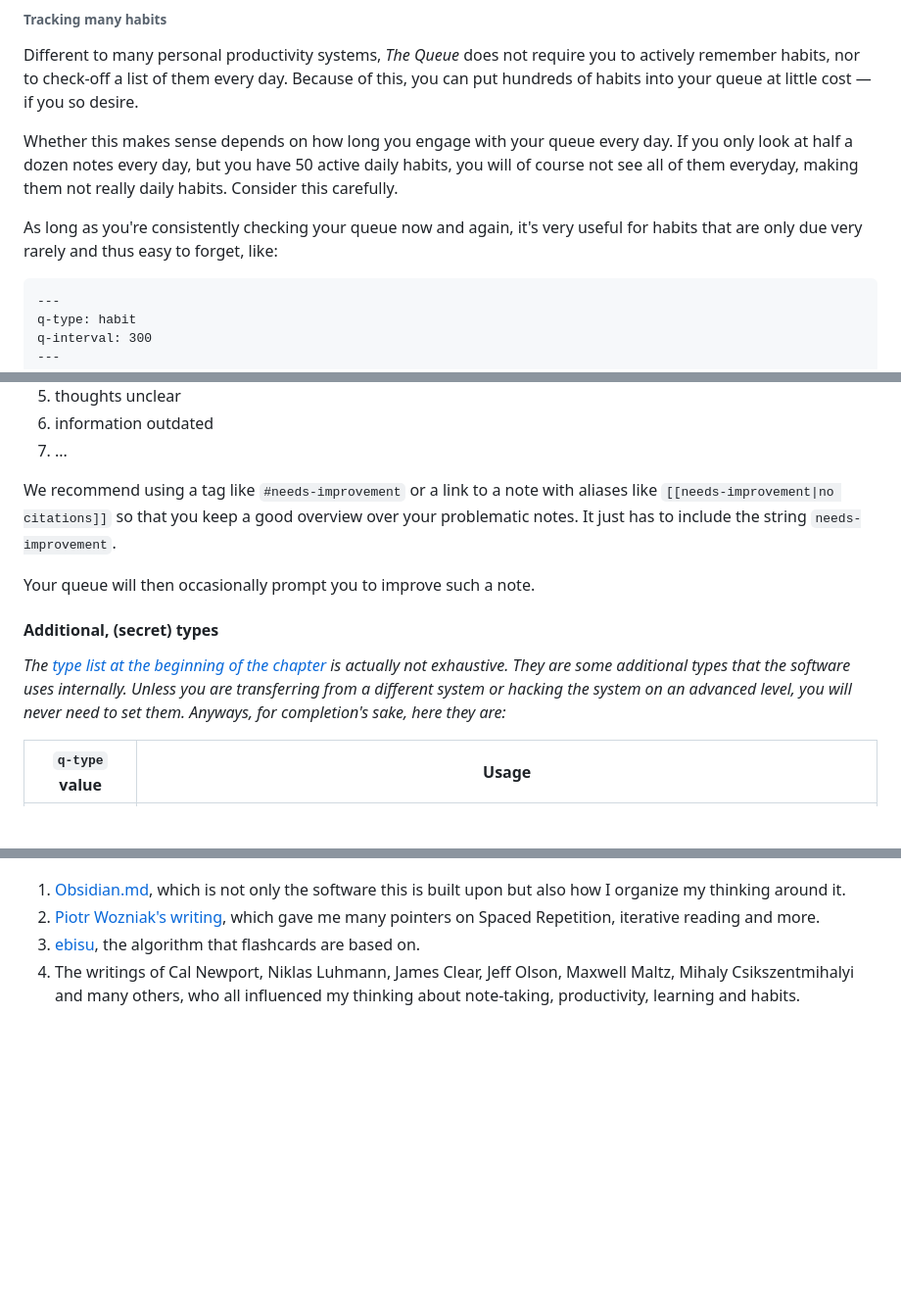
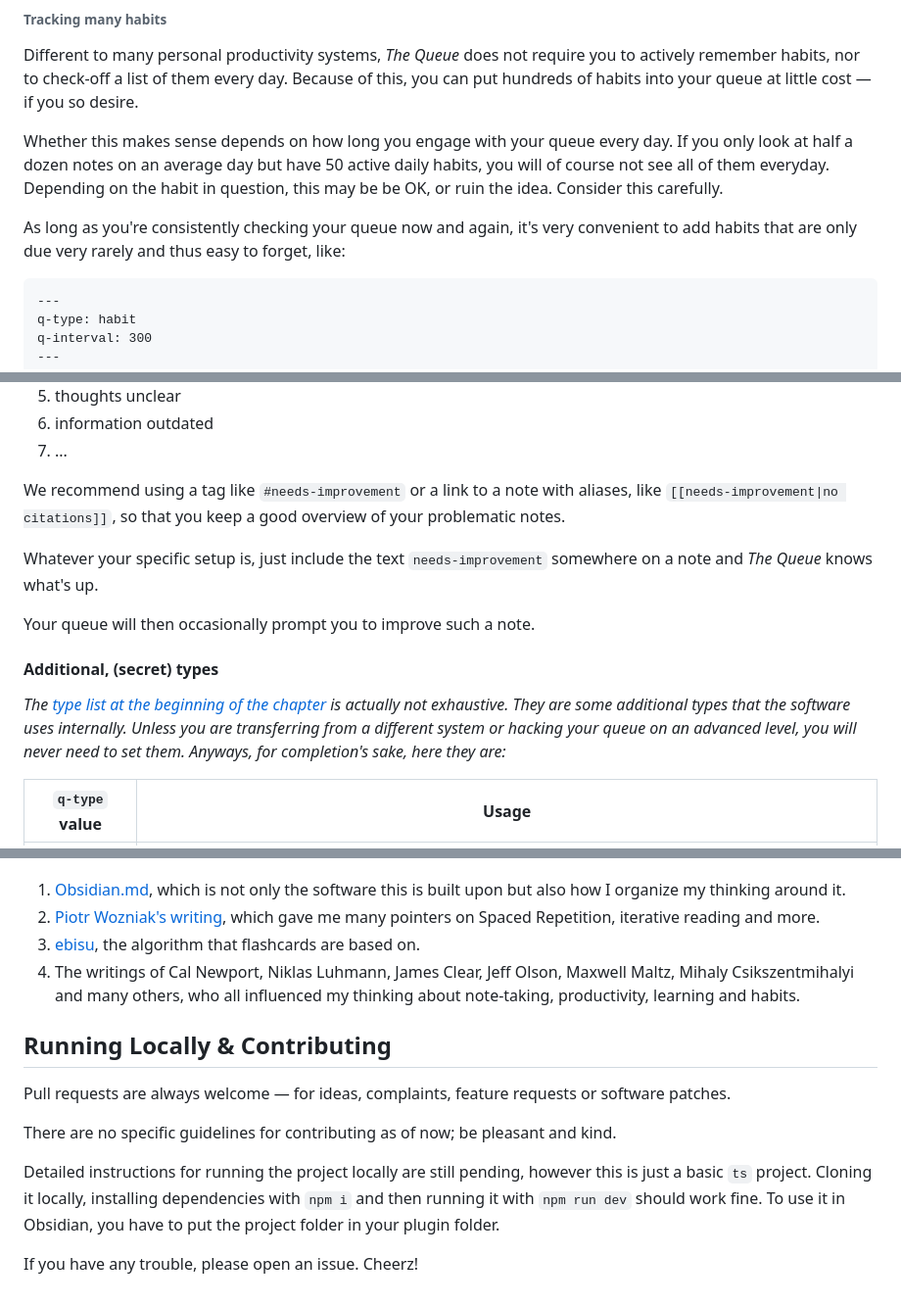
Before and after one commit to koljapluemer/obsidian-the-queue, a Markdown page: README.md, 3 parts joined by grey strips. Shown: that part at 98% size. Drawn GitHub-style; blank space fills up the shorter version.

````diff
--- a/README.md
+++ b/README.md
@@ -263,9 +295,9 @@ We recommend not having too many habits with really short intervals since they c
 
 Different to many personal productivity systems, *The Queue* does not require you to actively remember habits, nor to check-off a list of them every day. Because of this, you can put hundreds of habits into your queue at little cost — if you so desire.
 
-Whether this makes sense depends on how long you engage with your queue every day. If you only look at half a dozen notes every day, but you have 50 active daily habits, you will of course not see all of them everyday, making them not really daily habits. Consider this carefully.
+Whether this makes sense depends on how long you engage with your queue every day. If you only look at half a dozen notes on an average day but have 50 active daily habits, you will of course not see all of them everyday. Depending on the habit in question, this may be be OK, or ruin the idea. Consider this carefully.
 
-As long as you're consistently checking your queue now and again, it's very useful for habits that are only due very rarely and thus easy to forget, like:
+As long as you're consistently checking your queue now and again, it's very convenient to add habits that are only due very rarely and thus easy to forget, like:
 
 ```
 ---
@@ -445,14 +479,16 @@ Generally, the idea is that you tag notes with `needs-improvement` whenever a pr
 6. information outdated
 7. ...
 
-We recommend using a tag like `#needs-improvement` or a link to a note with aliases like `[[needs-improvement|no citations]]` so that you keep a good overview over your problematic notes. It just has to include the string `needs-improvement`.
+We recommend using a tag like `#needs-improvement` or a link to a note with aliases, like `[[needs-improvement|no citations]]`, so that you keep a good overview of your problematic notes.
+
+Whatever your specific setup is, just include the text `needs-improvement` somewhere on a note and *The Queue* knows what's up.
 
 Your queue will then occasionally prompt you to improve such a note.
 
 
 #### Additional, (secret) types
 
-*The [type list at the beginning of the chapter](#types-of-notes) is actually not exhaustive. They are some additional types that the software uses internally. Unless you are transferring from a different system or hacking the system on an advanced level, you will never need to set them. Anyways, for completion's sake, here they are:*
+*The [type list at the beginning of the chapter](#types-of-notes) is actually not exhaustive. They are some additional types that the software uses internally. Unless you are transferring from a different system or hacking your queue on an advanced level, you will never need to set them. Anyways, for completion's sake, here they are:*
 
 |  `q-type` value  | Usage |
 | --- | --- |
@@ -512,3 +550,13 @@ This ongoing project is the culmination of quite a few years of researching and
 2. [Piotr Wozniak's writing](https://supermemo.guru), which gave me many pointers on Spaced Repetition, iterative reading and more.
 3. [ebisu](https://github.com/fasiha/ebisu.js), the algorithm that flashcards are based on.
 4. The writings of Cal Newport, Niklas Luhmann, James Clear, Jeff Olson, Maxwell Maltz, Mihaly Csikszentmihalyi and many others, who all influenced my thinking about note-taking, productivity, learning and habits.
+
+## Running Locally & Contributing
+
+Pull requests are always welcome — for ideas, complaints, feature requests or software patches.
+
+There are no specific guidelines for contributing as of now; be pleasant and kind.
+
+Detailed instructions for running the project locally are still pending, however this is just a basic `ts` project. Cloning it locally, installing dependencies with `npm i` and then running it with `npm run dev` should work fine. To use it in Obsidian, you have to put the project folder in your plugin folder.
+
+If you have any trouble, please open an issue. Cheerz!
````
Also changed, not shown: other parts of README.md (+50 -14 lines), TODO.md (+1 -0 lines), doc/img/misc_1.png (added), doc/img/misc_2.png (added).
